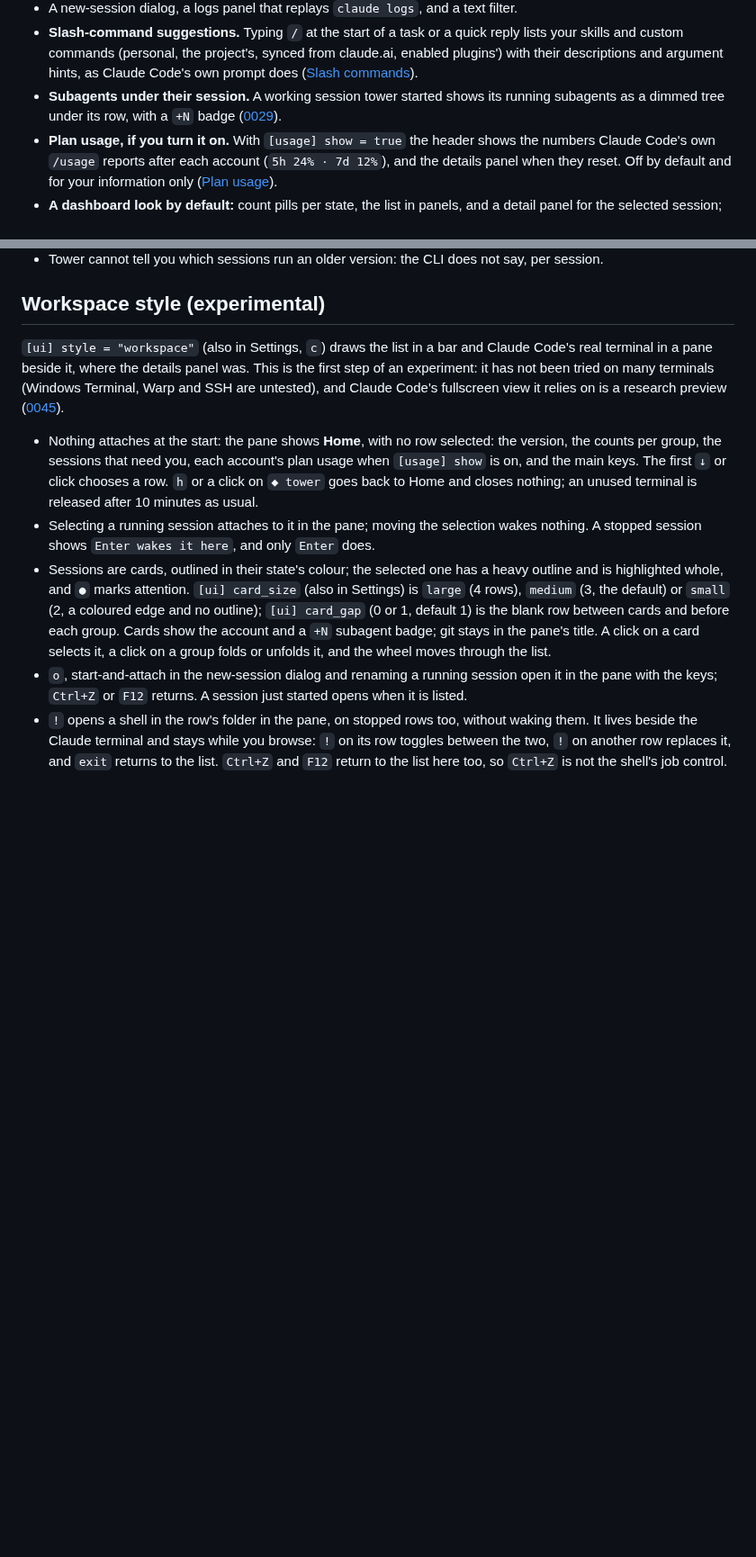
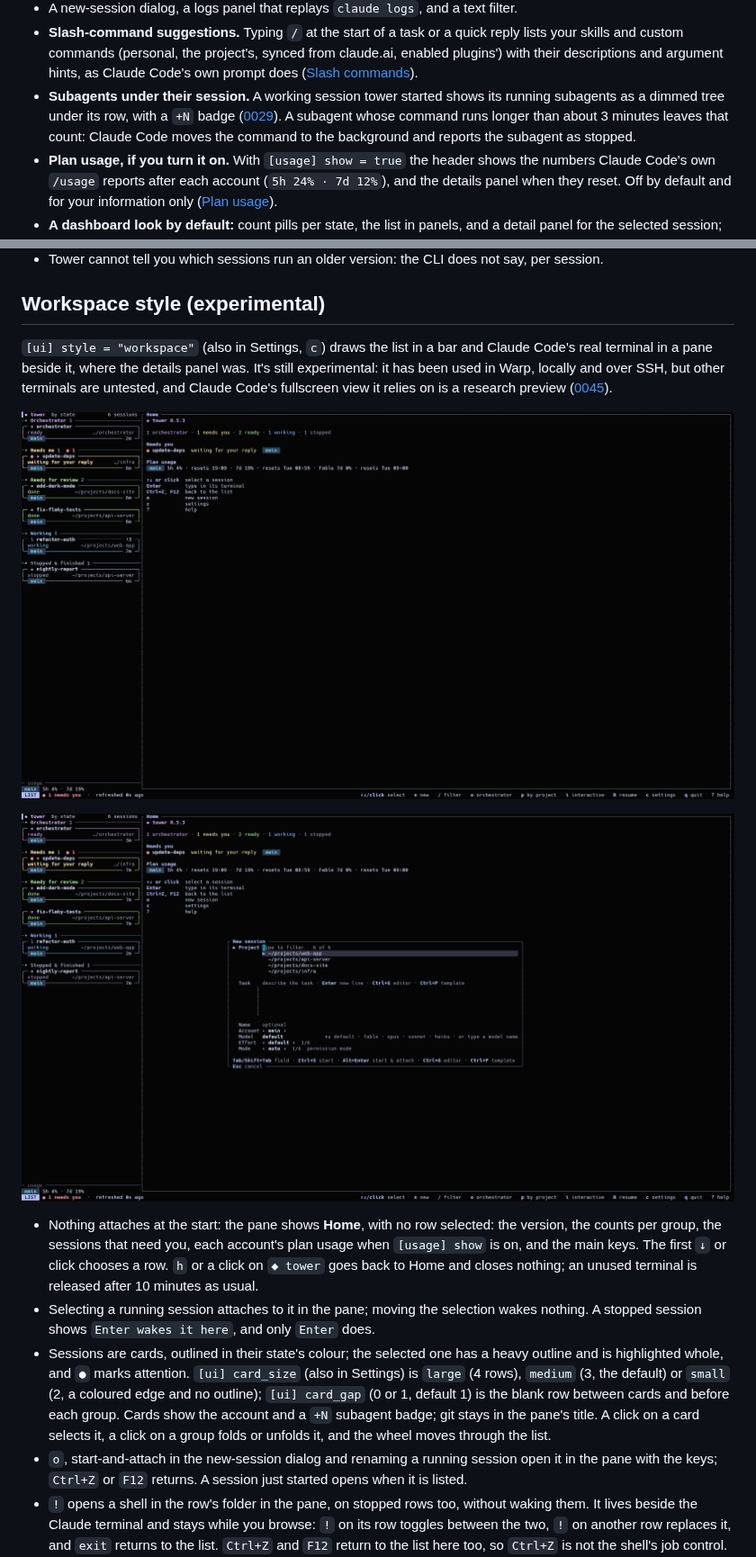
Before and after one commit to ruslan1us/watchtower, a Markdown page: README.md, 2 parts joined by grey strips. Shown at 90% size. Drawn GitHub-style; pictures changed too: assets/screenshot-home.png (added), assets/screenshot-new-session.png (added); blank space fills up the shorter version.

```diff
--- a/README.md
+++ b/README.md
@@ -40,7 +40,9 @@ What it adds on top:
   plugins') with their descriptions and argument hints, as Claude Code's own prompt does
   ([Slash commands](#slash-commands)).
 - **Subagents under their session.** A working session tower started shows its running
-  subagents as a dimmed tree under its row, with a `+N` badge ([0029](doc/0029-tracking-subagents.md)).
+  subagents as a dimmed tree under its row, with a `+N` badge ([0029](doc/0029-tracking-subagents.md)). A subagent
+  whose command runs longer than about 3 minutes leaves that count: Claude Code moves the command
+  to the background and reports the subagent as stopped.
 - **Plan usage, if you turn it on.** With `[usage] show = true` the header shows the
   numbers Claude Code's own `/usage` reports after each account (`5h 24% · 7d 12%`), and
   the details panel when they reset. Off by default and for your information only
@@ -474,10 +476,14 @@ does not run. A terminal attached to the session elsewhere is disconnected.
 ## Workspace style (experimental)
 
 `[ui] style = "workspace"` (also in Settings, `c`) draws the list in a bar and Claude Code's
-real terminal in a pane beside it, where the details panel was. This is the first step of an
-experiment: it has not been tried on many terminals (Windows Terminal, Warp and SSH are
-untested), and Claude Code's fullscreen view it relies on is a research preview
+real terminal in a pane beside it, where the details panel was. It's still experimental: it
+has been used in Warp, locally and over SSH, but other terminals are untested, and Claude
+Code's fullscreen view it relies on is a research preview
 ([0045](doc/0045-workspace-style.md)).
+
+![the Home panel: session counts, sessions that need you, plan usage and the main keys](assets/screenshot-home.png)
+
+![the new-session dialog drawn over the workspace](assets/screenshot-new-session.png)
 
 - Nothing attaches at the start: the pane shows **Home**, with no row selected: the version, the
   counts per group, the sessions that need you, each account's plan usage when `[usage] show` is
```
Also changed, not shown: other parts of README.md (+1 -1 lines), doc/0045-workspace-style.md (+2 -1 lines), doc/reference/claude-code-cli.md (+6 -0 lines), assets/screenshot.png.
